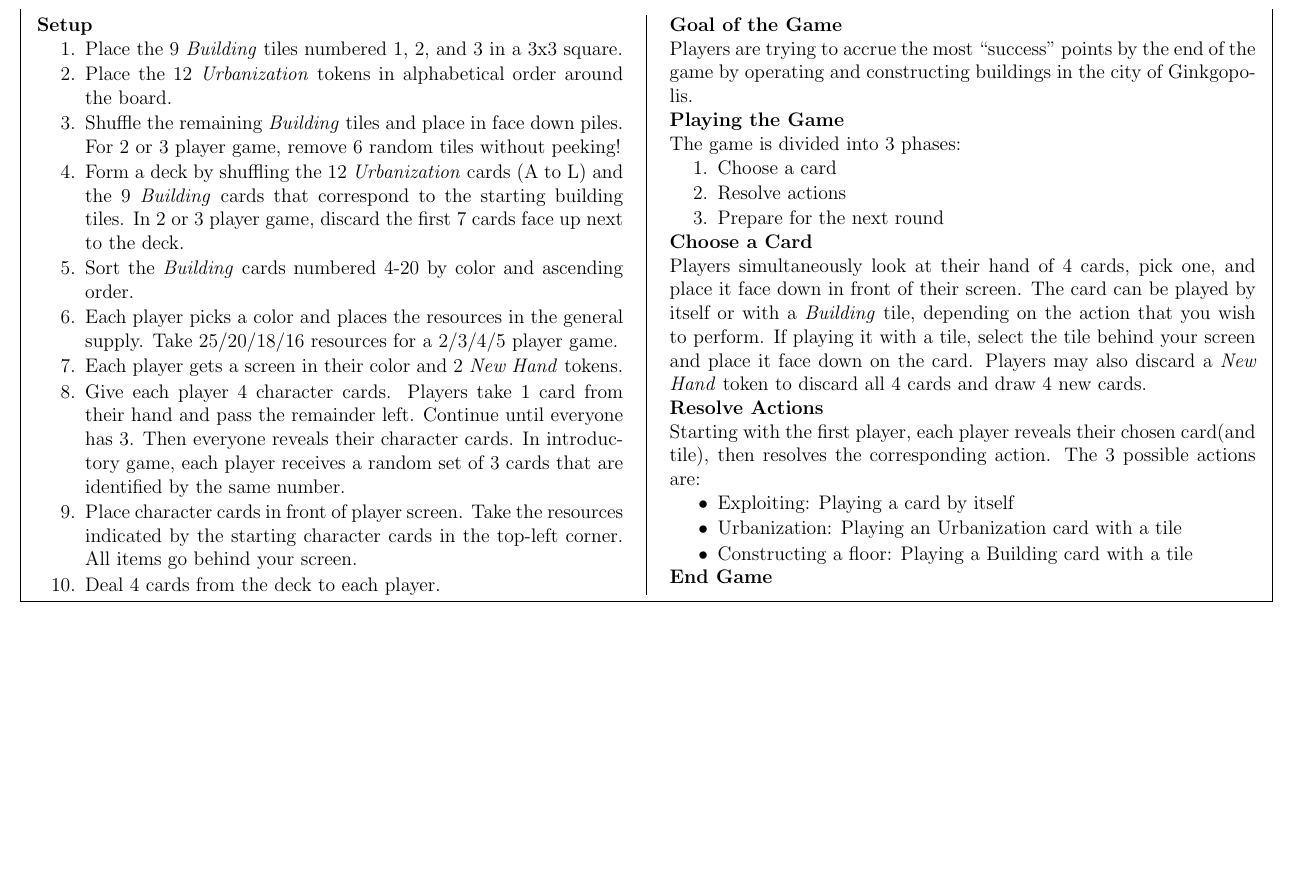
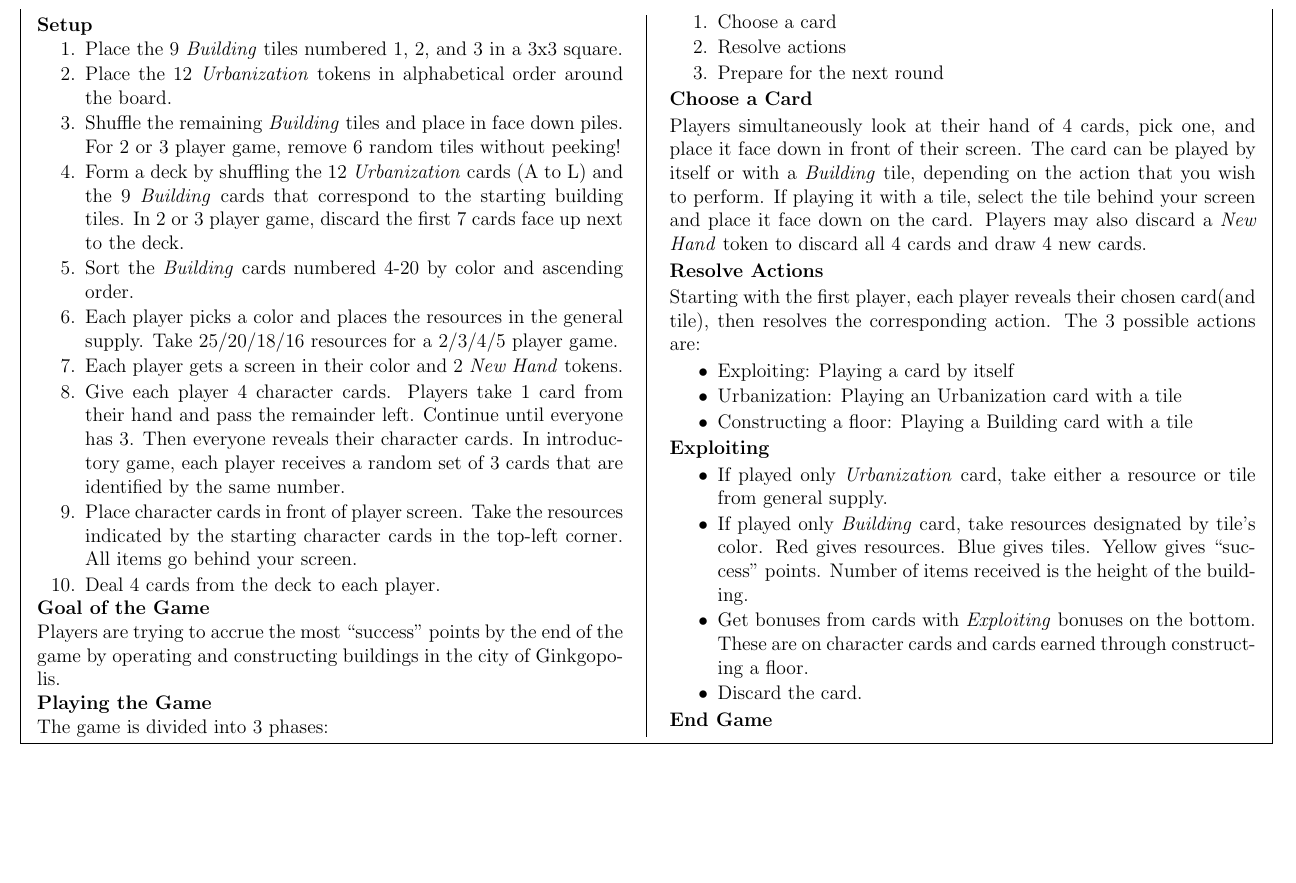
Before and after one commit to MJJoyce/GameSummarySheets, a LaTeX document (Ginkgopolis/Ginkgopolis.tex): part of the page, cut so that both start at the same text, the shorter picture padded with empty space. Compiled offline with pdfLaTeX.

Commit message:
Added Exploitation section

```diff
--- a/Ginkgopolis/Ginkgopolis.tex
+++ b/Ginkgopolis/Ginkgopolis.tex
@@ -100,6 +100,14 @@ Starting with the first player, each player reveals their chosen card(and tile),
 	\item Constructing a floor: Playing a Building card with a tile
 \end{itemizeCustom}
 
+\section*{Exploiting}
+\begin{itemizeCustom}
+	\item If played only \emph{Urbanization} card, take either a resource or tile from general supply.
+	\item If played only \emph{Building} card, take resources designated by tile's color. Red gives resources. Blue gives tiles. Yellow gives ``success'' points. Number of items received is the height of the building.
+	\item Get bonuses from cards with \emph{Exploiting} bonuses on the bottom. These are on character cards and cards earned through constructing a floor.
+	\item Discard the card.
+\end{itemizeCustom}
+
 \section*{End Game}
 
 \end{multicols*}
```
Also changed, not shown: Ginkgopolis/Ginkgopolis.pdf.
